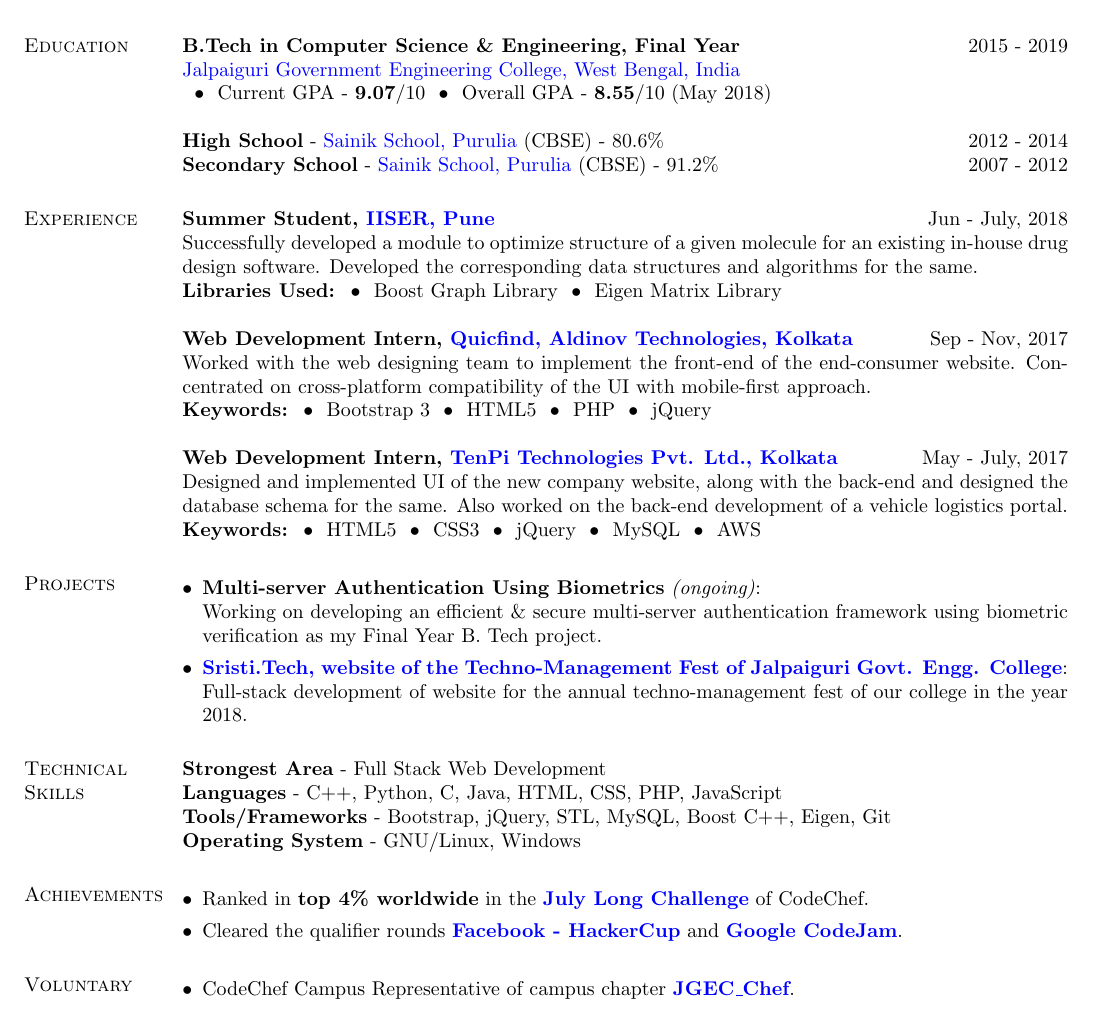
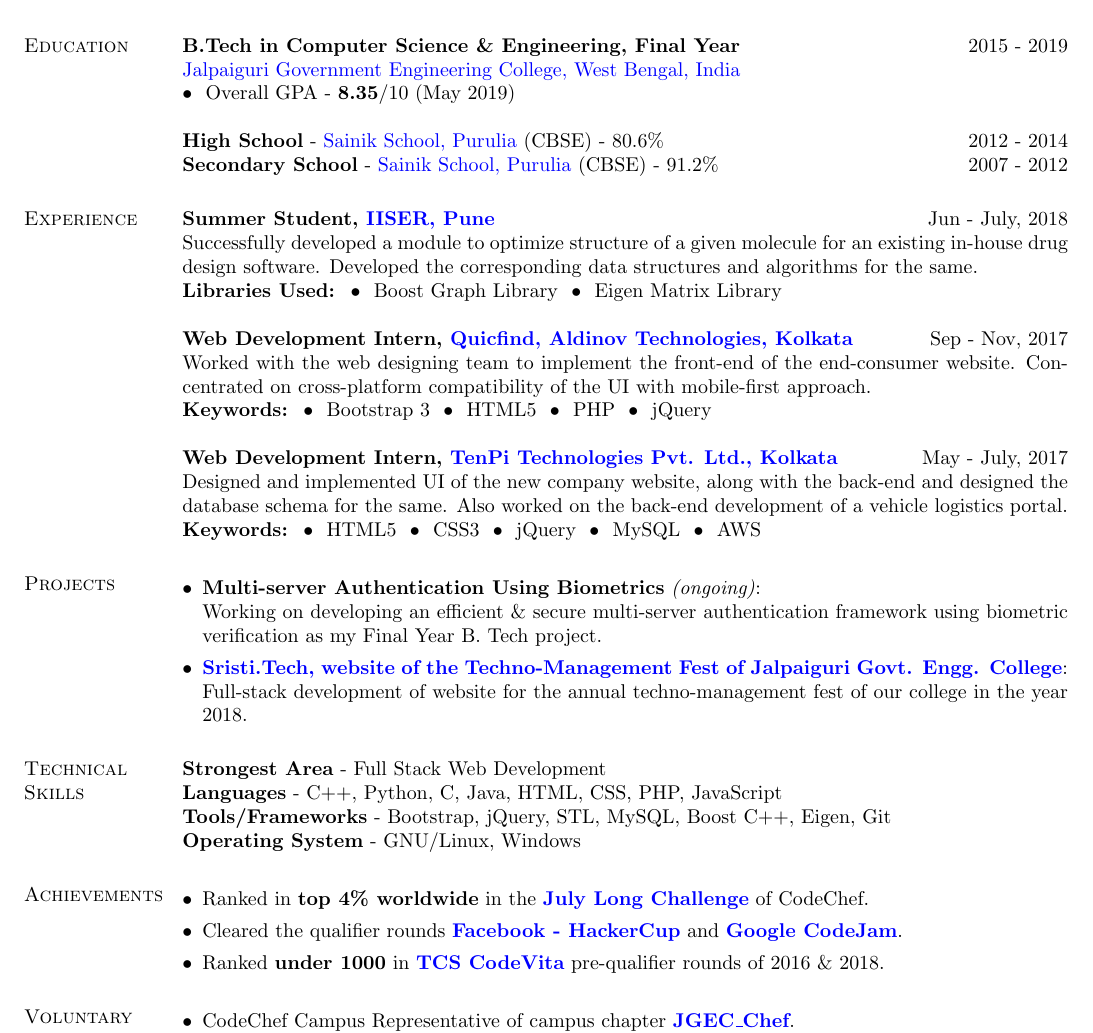
Before and after one commit to abhisekch/Resume, a LaTeX CV (Abhisek_CV.tex): part of the page, cut so that both start at the same text. Compiled offline with pdfLaTeX.

Commit message:
Updated_May_2019

```diff
--- a/Abhisek_CV.tex
+++ b/Abhisek_CV.tex
@@ -47,7 +47,8 @@
 \section{Education}
 \textbf{B.Tech in Computer Science \& Engineering, Final Year} \hfill 2015 - 2019 \\
 \href{http://jgec.ac.in/}{Jalpaiguri Government Engineering College, West Bengal, India} \\
-\hspace*{0.6em}\textbullet~ Current GPA - \textbf{9.07}/10 ~\textbullet~ Overall GPA - \textbf{8.55}/10 (May 2018)
+%\hspace*{0.6em}\textbullet~ Current GPA - \textbf{9.07}/10 ~\textbullet~ Overall GPA - \textbf{8.55}/10 (May 2018)
+~\textbullet~ Overall GPA - \textbf{8.35}/10 (May 2019)
 %\begin{itemize}
  %\item Overall GPA - \textbf{8.55}/10 (Dec 2017)
 %\end{itemize}
@@ -116,8 +117,8 @@
 	Cleared the qualifier rounds \textbf{\href{https://www.facebook.com/hackercup/}{Facebook - HackerCup}} and \textbf{\href{https://codejam.withgoogle.com/codejam/}{Google CodeJam}}.
 	%\item
 	%Ranked consistently in \textbf{top 50} in various coding competitions organised by different colleges in India.
-	%\item
-	%Ranked \textbf{under 1000} in \textbf{\href{https://tcscodevita.com}{TCS CodeVita}} pre-qualifier rounds of 2016 \& 2018.
+	\item
+	Ranked \textbf{under 1000} in \textbf{\href{https://tcscodevita.com}{TCS CodeVita}} pre-qualifier rounds of 2016 \& 2018.
 	%\item
 	%Ranked \textbf{8th out of 1206 participants} in \textbf{\href{https://www.hackerearth.com/challenge/college/code-hunt-tryst/leaderboard/}{Code Hunt - Tryst}}, organised by IIT Delhi.
 	%\item
```
Also changed, not shown: Abhisek_CV.pdf, 4 other files.
